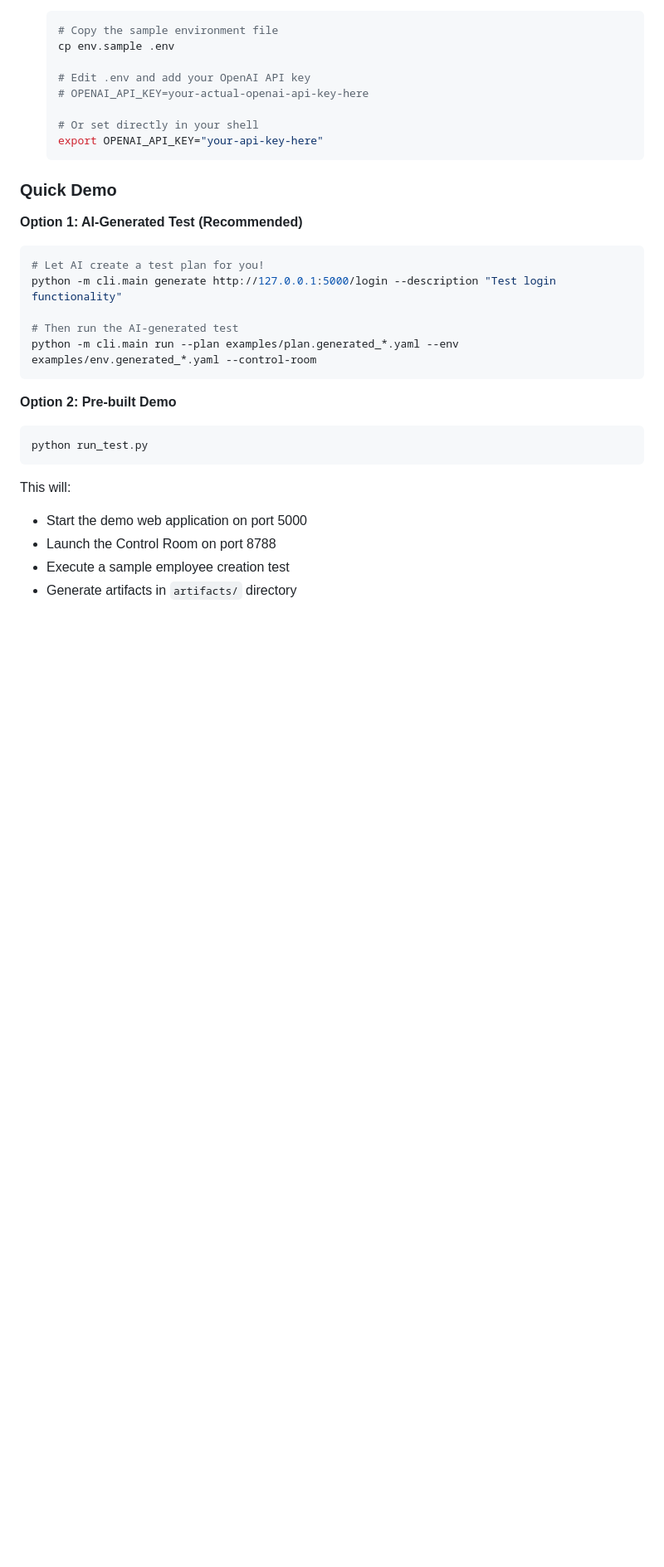
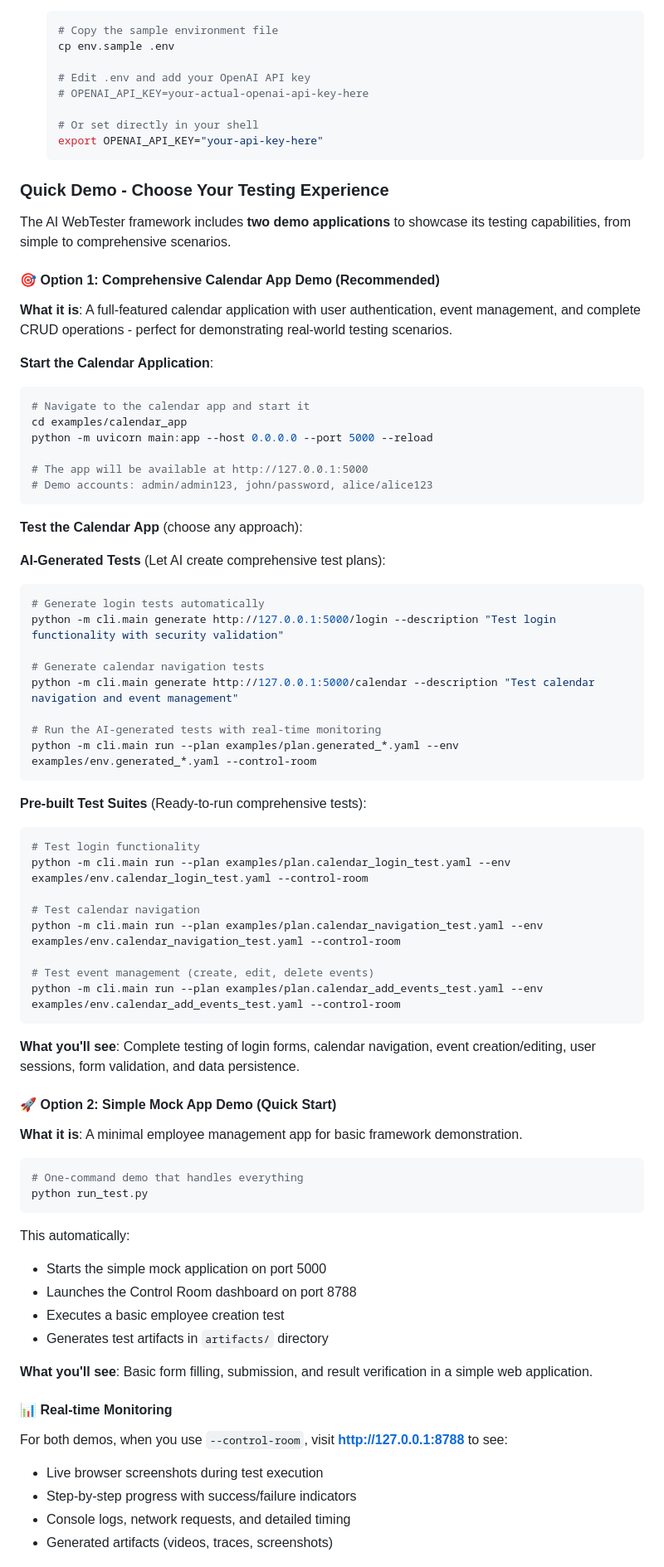
Before and after one commit to mbelsis/AIWebTesterFramework, a Markdown page: README.md, the part around one of its changes. Shown at 83% size. Drawn GitHub-style; blank space fills up the shorter version.

Commit message:
Clarify demo options and add calendar app testing details
Update README.md to provide a clearer distinction between the AI-generated and pre-built demo options, including detailed instructions for setting up and testing the comprehensive Calendar App.

Replit-Commit-Author: Agent
Replit-Commit-Session-Id: 13efbba6-f695-48ac-bbdb-be3cc1fe57b4
Replit-Commit-Checkpoint-Type: full_checkpoint
Replit-Commit-Screenshot-Url: https://storage.googleapis.com/screenshot-production-us-central1/c96d509e-7e62-41e1-acb0-0ea3aa18d97b/13efbba6-f695-48ac-bbdb-be3cc1fe57b4/k63IKc3

````diff
--- a/README.md
+++ b/README.md
@@ -46,24 +46,74 @@ AI WebTester is a powerful testing framework designed to automate web applicatio
    export OPENAI_API_KEY="your-api-key-here"
    ```
 
-### Quick Demo
+### Quick Demo - Choose Your Testing Experience
 
-**Option 1: AI-Generated Test (Recommended)**
+The AI WebTester framework includes **two demo applications** to showcase its testing capabilities, from simple to comprehensive scenarios.
+
+#### 🎯 **Option 1: Comprehensive Calendar App Demo (Recommended)**
+
+**What it is**: A full-featured calendar application with user authentication, event management, and complete CRUD operations - perfect for demonstrating real-world testing scenarios.
+
+**Start the Calendar Application**:
 ```bash
-# Let AI create a test plan for you!
-python -m cli.main generate http://127.0.0.1:5000/login --description "Test login functionality"
+# Navigate to the calendar app and start it
+cd examples/calendar_app
+python -m uvicorn main:app --host 0.0.0.0 --port 5000 --reload
 
-# Then run the AI-generated test
+# The app will be available at http://127.0.0.1:5000
+# Demo accounts: admin/admin123, john/password, alice/alice123
+```
+
+**Test the Calendar App** (choose any approach):
+
+**AI-Generated Tests** (Let AI create comprehensive test plans):
+```bash
+# Generate login tests automatically
+python -m cli.main generate http://127.0.0.1:5000/login --description "Test login functionality with security validation"
+
+# Generate calendar navigation tests
+python -m cli.main generate http://127.0.0.1:5000/calendar --description "Test calendar navigation and event management"
+
+# Run the AI-generated tests with real-time monitoring
 python -m cli.main run --plan examples/plan.generated_*.yaml --env examples/env.generated_*.yaml --control-room
 ```
 
-**Option 2: Pre-built Demo**
+**Pre-built Test Suites** (Ready-to-run comprehensive tests):
 ```bash
+# Test login functionality
+python -m cli.main run --plan examples/plan.calendar_login_test.yaml --env examples/env.calendar_login_test.yaml --control-room
+
+# Test calendar navigation
+python -m cli.main run --plan examples/plan.calendar_navigation_test.yaml --env examples/env.calendar_navigation_test.yaml --control-room
+
+# Test event management (create, edit, delete events)
+python -m cli.main run --plan examples/plan.calendar_add_events_test.yaml --env examples/env.calendar_add_events_test.yaml --control-room
+```
+
+**What you'll see**: Complete testing of login forms, calendar navigation, event creation/editing, user sessions, form validation, and data persistence.
+
+#### 🚀 **Option 2: Simple Mock App Demo (Quick Start)**
+
+**What it is**: A minimal employee management app for basic framework demonstration.
+
+```bash
+# One-command demo that handles everything
 python run_test.py
 ```
 
-This will:
-- Start the demo web application on port 5000
-- Launch the Control Room on port 8788
-- Execute a sample employee creation test
-- Generate artifacts in `artifacts/` directory
+This automatically:
+- Starts the simple mock application on port 5000
+- Launches the Control Room dashboard on port 8788
+- Executes a basic employee creation test
+- Generates test artifacts in `artifacts/` directory
+
+**What you'll see**: Basic form filling, submission, and result verification in a simple web application.
+
+#### 📊 **Real-time Monitoring**
+
+For both demos, when you use `--control-room`, visit **http://127.0.0.1:8788** to see:
+- Live browser screenshots during test execution
+- Step-by-step progress with success/failure indicators
+- Console logs, network requests, and detailed timing
+- Generated artifacts (videos, traces, screenshots)
+
````
Also changed, not shown: other parts of README.md (+5 -0 lines).
